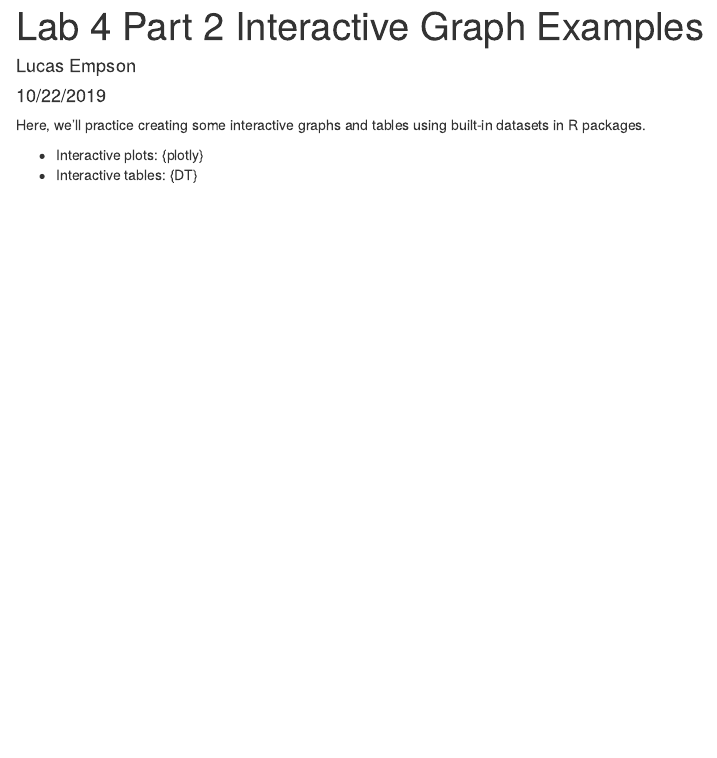
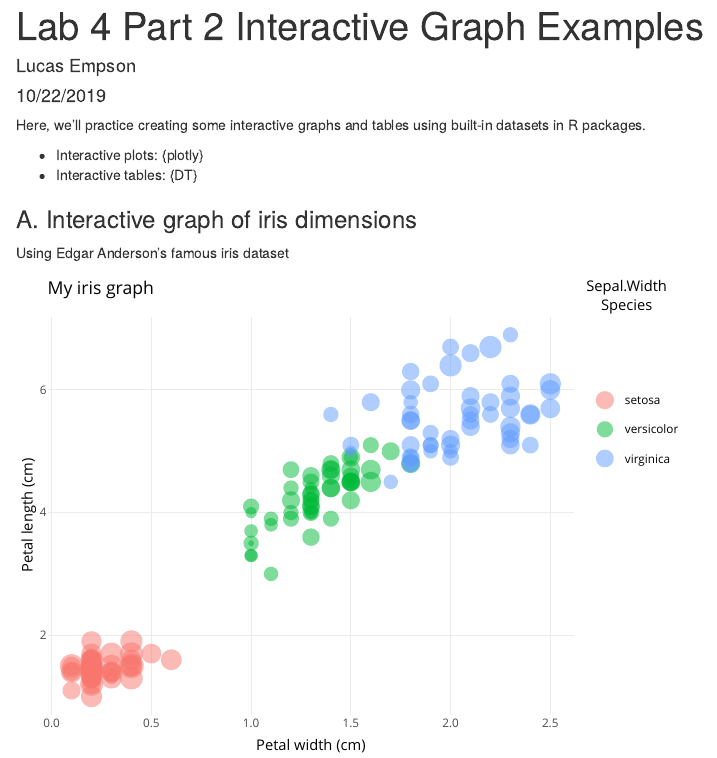
Before and after one commit to lucasempson/esm206-lab4-part2-le, an R Markdown document (lab4_interactive_ex.Rmd): the page in a window 1100 px wide, from its top. The pictures show the output file lab4_interactive_ex.html that the author committed with the source, opened offline.

Commit message:
added interactive iris graph with plotly

````diff
--- a/lab4_interactive_ex.Rmd
+++ b/lab4_interactive_ex.Rmd
@@ -13,3 +13,5 @@ Here, we'll practice creating some interactive graphs and tables using built-in
 
 - Interactive plots: {plotly}
 - Interactive tables: {DT}
+
+```{r, include = FALSE}
@@ -15,0 +22,24 @@ Here, we'll practice creating some interactive graphs and tables using built-in
+library(DT)
+
+```
+
+### A. Interactive graph of iris dimensions
+
+Using Edgar Anderson's famous iris dataset
+```{r, echo = FALSE}
+
+iris_graph <- ggplot(data = iris, aes(x = Petal.Width, y = Petal.Length)) +
+  geom_point(aes(size = Sepal.Width,
+                 color = Species),
+             alpha = 0.5) +
+  theme_minimal() +
+  labs(x = "Petal width (cm)",
+       y = "Petal length (cm)",
+       title = "My iris graph")
+
+
+# iris_graph
+
+ggplotly(iris_graph)
+
+```
````
Also changed, not shown: lab4_interactive_ex.html, lab4_interactive_ex.Rmd (4 more changed lines).
